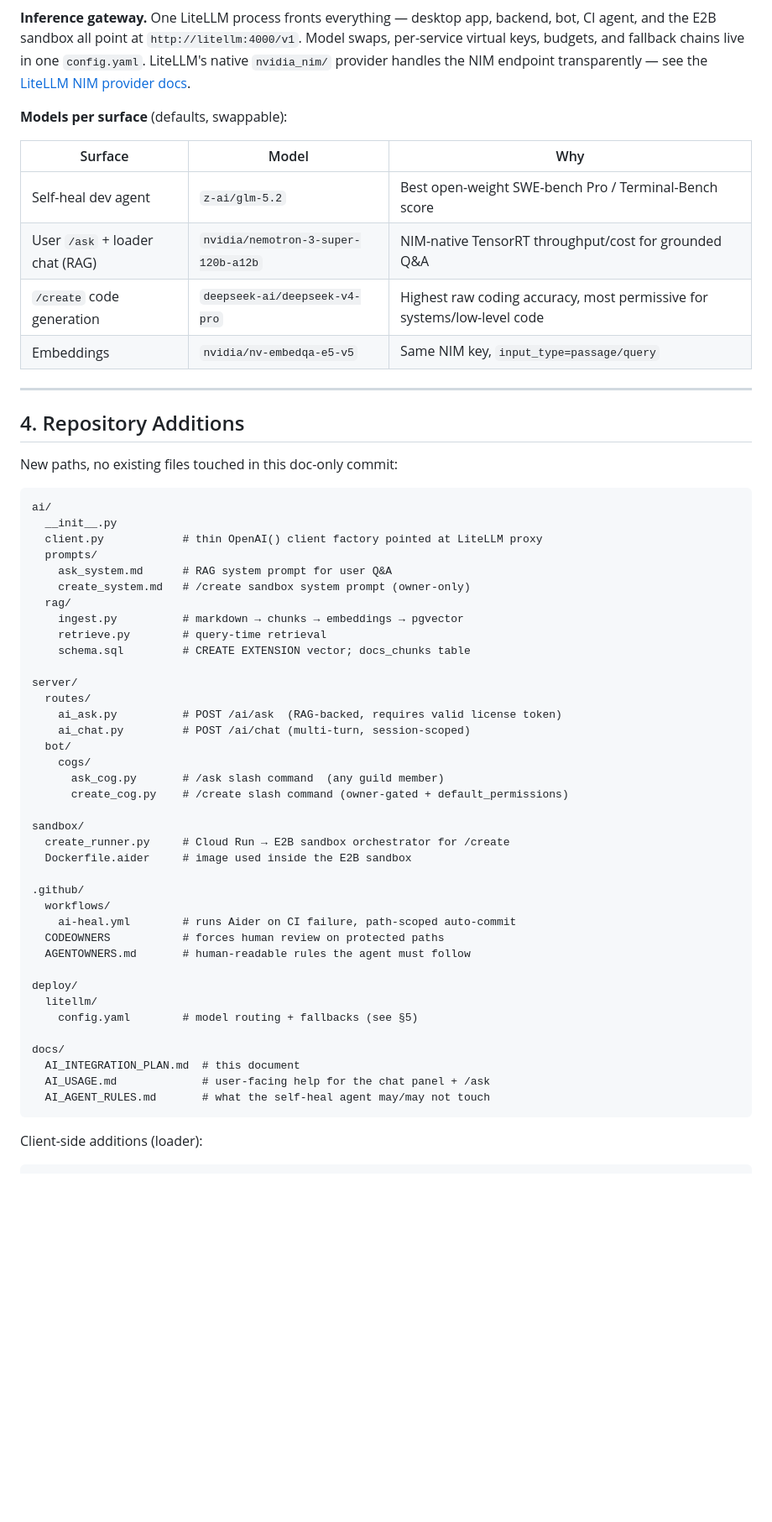
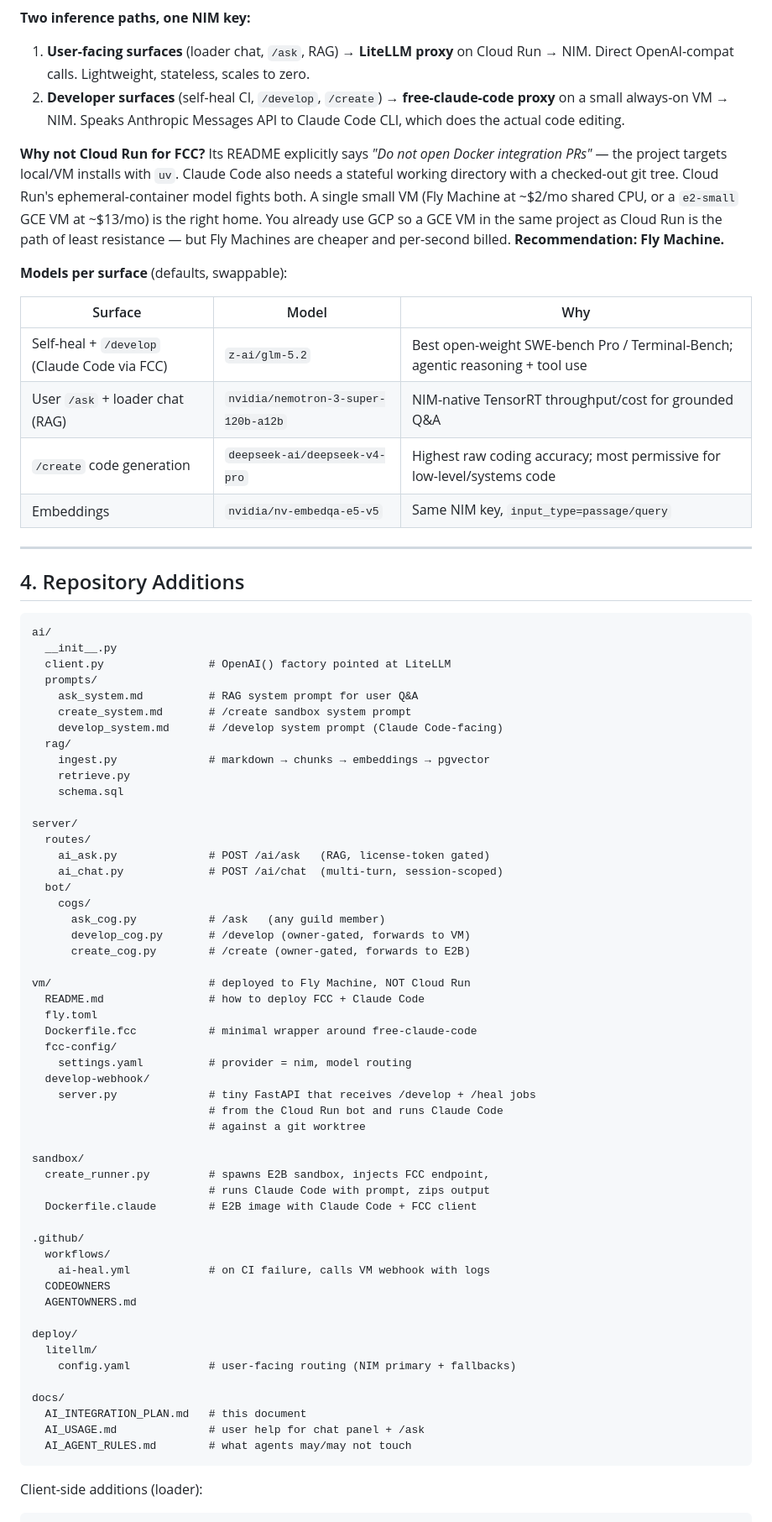
Before and after one commit to rivvak/SteamGuard, a Markdown page: docs/AI_INTEGRATION_PLAN.md, the part around one of its changes. Shown at 84% size. Drawn GitHub-style; blank space fills up the shorter version.

````diff
--- a/docs/AI_INTEGRATION_PLAN.md
+++ b/docs/AI_INTEGRATION_PLAN.md
@@ -82,61 +96,78 @@ flowchart LR
 ```
 
-**Inference gateway.** One LiteLLM process fronts everything — desktop app, backend, bot, CI agent, and the E2B sandbox all point at `http://litellm:4000/v1`. Model swaps, per-service virtual keys, budgets, and fallback chains live in one `config.yaml`. LiteLLM's native `nvidia_nim/` provider handles the NIM endpoint transparently — see the [LiteLLM NIM provider docs](https://docs.litellm.ai/docs/providers/nvidia_nim).
+**Two inference paths, one NIM key:**
+
+1. **User-facing surfaces** (loader chat, `/ask`, RAG) → **LiteLLM proxy** on Cloud Run → NIM. Direct OpenAI-compat calls. Lightweight, stateless, scales to zero.
+2. **Developer surfaces** (self-heal CI, `/develop`, `/create`) → **free-claude-code proxy** on a small always-on VM → NIM. Speaks Anthropic Messages API to Claude Code CLI, which does the actual code editing.
+
+**Why not Cloud Run for FCC?** Its README explicitly says *"Do not open Docker integration PRs"* — the project targets local/VM installs with `uv`. Claude Code also needs a stateful working directory with a checked-out git tree. Cloud Run's ephemeral-container model fights both. A single small VM (Fly Machine at ~$2/mo shared CPU, or a `e2-small` GCE VM at ~$13/mo) is the right home. You already use GCP so a GCE VM in the same project as Cloud Run is the path of least resistance — but Fly Machines are cheaper and per-second billed. **Recommendation: Fly Machine.**
 
 **Models per surface** (defaults, swappable):
 
 | Surface | Model | Why |
 |---|---|---|
-| Self-heal dev agent | `z-ai/glm-5.2` | Best open-weight SWE-bench Pro / Terminal-Bench score |
+| Self-heal + `/develop` (Claude Code via FCC) | `z-ai/glm-5.2` | Best open-weight SWE-bench Pro / Terminal-Bench; agentic reasoning + tool use |
 | User `/ask` + loader chat (RAG) | `nvidia/nemotron-3-super-120b-a12b` | NIM-native TensorRT throughput/cost for grounded Q&A |
-| `/create` code generation | `deepseek-ai/deepseek-v4-pro` | Highest raw coding accuracy, most permissive for systems/low-level code |
+| `/create` code generation | `deepseek-ai/deepseek-v4-pro` | Highest raw coding accuracy; most permissive for low-level/systems code |
 | Embeddings | `nvidia/nv-embedqa-e5-v5` | Same NIM key, `input_type=passage/query` |
 
 ---
 
 ## 4. Repository Additions
 
-New paths, no existing files touched in this doc-only commit:
-
 ```
 ai/
   __init__.py
-  client.py            # thin OpenAI() client factory pointed at LiteLLM proxy
+  client.py                # OpenAI() factory pointed at LiteLLM
   prompts/
-    ask_system.md      # RAG system prompt for user Q&A
-    create_system.md   # /create sandbox system prompt (owner-only)
+    ask_system.md          # RAG system prompt for user Q&A
+    create_system.md       # /create sandbox system prompt
+    develop_system.md      # /develop system prompt (Claude Code-facing)
   rag/
-    ingest.py          # markdown → chunks → embeddings → pgvector
-    retrieve.py        # query-time retrieval
-    schema.sql         # CREATE EXTENSION vector; docs_chunks table
+    ingest.py              # markdown → chunks → embeddings → pgvector
+    retrieve.py
+    schema.sql
 
 server/
   routes/
-    ai_ask.py          # POST /ai/ask  (RAG-backed, requires valid license token)
-    ai_chat.py         # POST /ai/chat (multi-turn, session-scoped)
+    ai_ask.py              # POST /ai/ask   (RAG, license-token gated)
+    ai_chat.py             # POST /ai/chat  (multi-turn, session-scoped)
   bot/
     cogs/
-      ask_cog.py       # /ask slash command  (any guild member)
-      create_cog.py    # /create slash command (owner-gated + default_permissions)
+      ask_cog.py           # /ask   (any guild member)
+      develop_cog.py       # /develop (owner-gated, forwards to VM)
+      create_cog.py        # /create (owner-gated, forwards to E2B)
+
+vm/                        # deployed to Fly Machine, NOT Cloud Run
+  README.md                # how to deploy FCC + Claude Code
+  fly.toml
+  Dockerfile.fcc           # minimal wrapper around free-claude-code
+  fcc-config/
+    settings.yaml          # provider = nim, model routing
+  develop-webhook/
+    server.py              # tiny FastAPI that receives /develop + /heal jobs
+                           # from the Cloud Run bot and runs Claude Code
+                           # against a git worktree
 
 sandbox/
-  create_runner.py     # Cloud Run → E2B sandbox orchestrator for /create
-  Dockerfile.aider     # image used inside the E2B sandbox
+  create_runner.py         # spawns E2B sandbox, injects FCC endpoint,
+                           # runs Claude Code with prompt, zips output
+  Dockerfile.claude        # E2B image with Claude Code + FCC client
 
 .github/
   workflows/
-    ai-heal.yml        # runs Aider on CI failure, path-scoped auto-commit
-  CODEOWNERS           # forces human review on protected paths
-  AGENTOWNERS.md       # human-readable rules the agent must follow
+    ai-heal.yml            # on CI failure, calls VM webhook with logs
+  CODEOWNERS
+  AGENTOWNERS.md
 
 deploy/
   litellm/
-    config.yaml        # model routing + fallbacks (see §5)
+    config.yaml            # user-facing routing (NIM primary + fallbacks)
 
 docs/
-  AI_INTEGRATION_PLAN.md  # this document
-  AI_USAGE.md             # user-facing help for the chat panel + /ask
-  AI_AGENT_RULES.md       # what the self-heal agent may/may not touch
+  AI_INTEGRATION_PLAN.md   # this document
+  AI_USAGE.md              # user help for chat panel + /ask
+  AI_AGENT_RULES.md        # what agents may/may not touch
 ```
 
 Client-side additions (loader):
````
Also changed, not shown: other parts of docs/AI_INTEGRATION_PLAN.md (+181 -120 lines).
